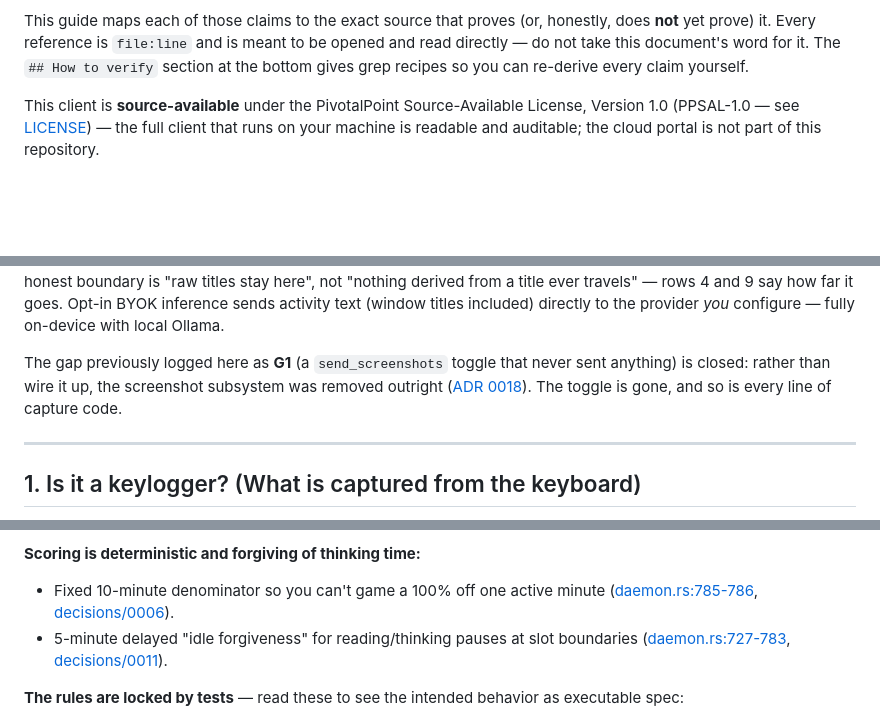
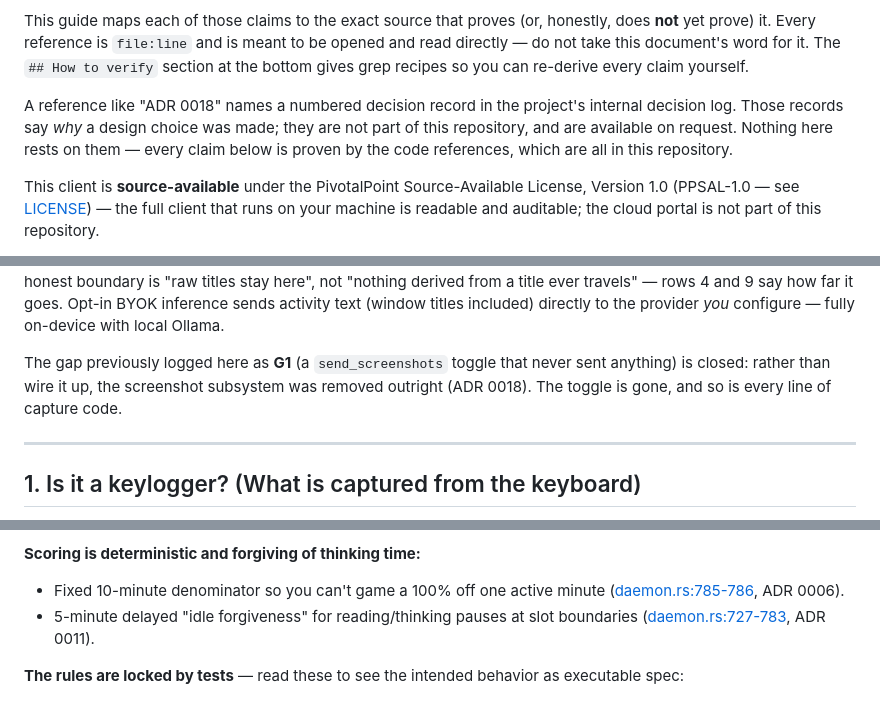
Before and after one commit to pivotalpoint-io/tenby10, a Markdown page: AUDIT.md, 3 parts joined by grey strips. GitHub-like rendering; blank space fills up the shorter version.

```diff
--- a/AUDIT.md
+++ b/AUDIT.md
@@ -17,6 +17,11 @@ This guide maps each of those claims to the exact source that proves (or, honest
 prove) it. Every reference is `file:line` and is meant to be opened and read directly — do not take
 this document's word for it. The `## How to verify` section at the bottom gives grep recipes so you
 can re-derive every claim yourself.
+
+A reference like "ADR 0018" names a numbered decision record in the project's internal decision log.
+Those records say *why* a design choice was made; they are not part of this repository, and are
+available on request. Nothing here rests on them — every claim below is proven by the code
+references, which are all in this repository.
 
 This client is **source-available** under the PivotalPoint Source-Available License, Version 1.0
 (PPSAL-1.0 — see [LICENSE](LICENSE)) — the full client that runs on your machine is readable and
@@ -55,9 +60,8 @@ say how far it goes. Opt-in BYOK inference sends activity text (window titles in
 the provider *you* configure — fully on-device with local Ollama.
 
 The gap previously logged here as **G1** (a `send_screenshots` toggle that never sent anything) is
-closed: rather than wire it up, the screenshot subsystem was removed outright
-([ADR 0018](../decisions/0018-remove-screenshot-subsystem.md)). The toggle is gone, and so is every
-line of capture code.
+closed: rather than wire it up, the screenshot subsystem was removed outright (ADR 0018). The toggle
+is gone, and so is every line of capture code.
 
 ---
 
@@ -275,9 +277,9 @@ and bias toward never flagging a real person:
 
 **Scoring is deterministic and forgiving of thinking time:**
 - Fixed 10-minute denominator so you can't game a 100% off one active minute
-  ([daemon.rs:785-786](daemon/src/daemon.rs#L785), [decisions/0006](../decisions/0006-focus-score-fixed-denominator.md)).
+  ([daemon.rs:785-786](daemon/src/daemon.rs#L785), ADR 0006).
 - 5-minute delayed "idle forgiveness" for reading/thinking pauses at slot boundaries
-  ([daemon.rs:727-783](daemon/src/daemon.rs#L727), [decisions/0011](../decisions/0011-contextual-idle-forgiveness.md)).
+  ([daemon.rs:727-783](daemon/src/daemon.rs#L727), ADR 0011).
 
 **The rules are locked by tests** — read these to see the intended behavior as executable spec:
 - [evaluator.rs:223-459](daemon/src/evaluator.rs#L223) — active / passive / idle / distraction / jiggler.
```
Also changed, not shown: other parts of AUDIT.md (+7 -10 lines).
